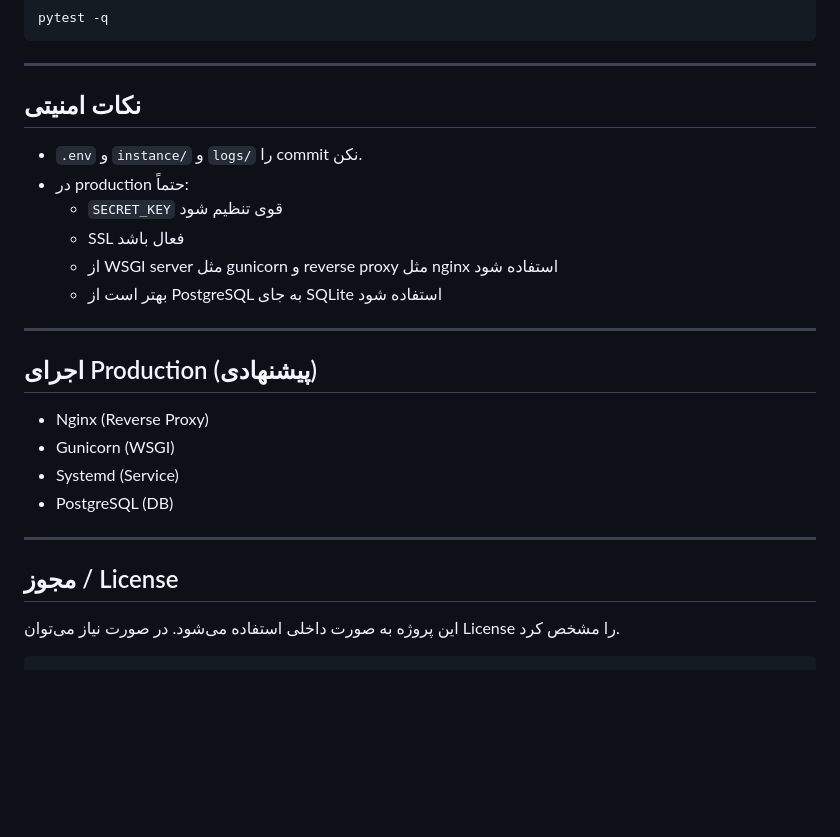
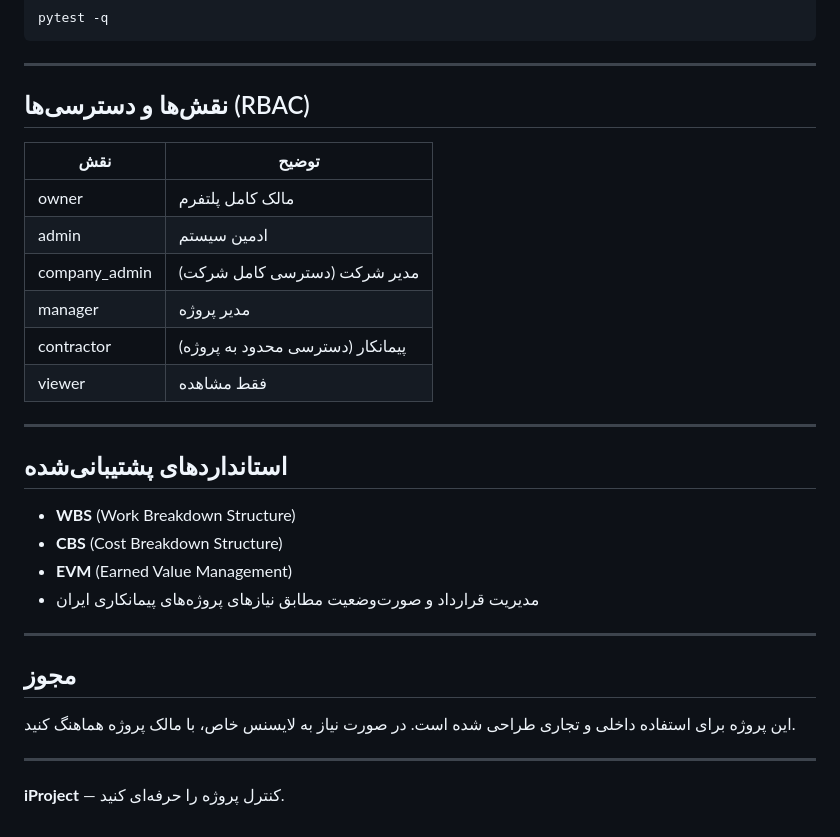
Before and after one commit to Tahmoures54/iProject, a Markdown page: README.md, the part around one of its changes. Rendered like a GitHub page; blank space fills up the shorter version.

````diff
--- a/README.md
+++ b/README.md
@@ -162,27 +129,32 @@ pytest -q
 
 ---
 
-## نکات امنیتی
+## نقش‌ها و دسترسی‌ها (RBAC)
 
-- `.env` و `instance/` و `logs/` را commit نکن.
-- در production حتماً:
-  - `SECRET_KEY` قوی تنظیم شود
-  - SSL فعال باشد
-  - از WSGI server مثل gunicorn و reverse proxy مثل nginx استفاده شود
-  - بهتر است از PostgreSQL به جای SQLite استفاده شود
+| نقش              | توضیح                              |
+|------------------|------------------------------------|
+| owner            | مالک کامل پلتفرم                   |
+| admin            | ادمین سیستم                        |
+| company_admin    | مدیر شرکت (دسترسی کامل شرکت)      |
+| manager          | مدیر پروژه                         |
+| contractor       | پیمانکار (دسترسی محدود به پروژه)  |
+| viewer           | فقط مشاهده                         |
 
 ---
 
-## اجرای Production (پیشنهادی)
+## استانداردهای پشتیبانی‌شده
 
-- Nginx (Reverse Proxy)
-- Gunicorn (WSGI)
-- Systemd (Service)
-- PostgreSQL (DB)
+- **WBS** (Work Breakdown Structure)
+- **CBS** (Cost Breakdown Structure)
+- **EVM** (Earned Value Management)
+- مدیریت قرارداد و صورت‌وضعیت مطابق نیازهای پروژه‌های پیمانکاری ایران
 
 ---
 
-## مجوز / License
+## مجوز
 
-این پروژه به صورت داخلی استفاده می‌شود. در صورت نیاز می‌توان License را مشخص کرد.
-```
+این پروژه برای استفاده داخلی و تجاری طراحی شده است. در صورت نیاز به لایسنس خاص، با مالک پروژه هماهنگ کنید.
+
+---
+
+**iProject** — کنترل پروژه را حرفه‌ای کنید.
````
Also changed, not shown: other parts of README.md (+63 -96 lines).
